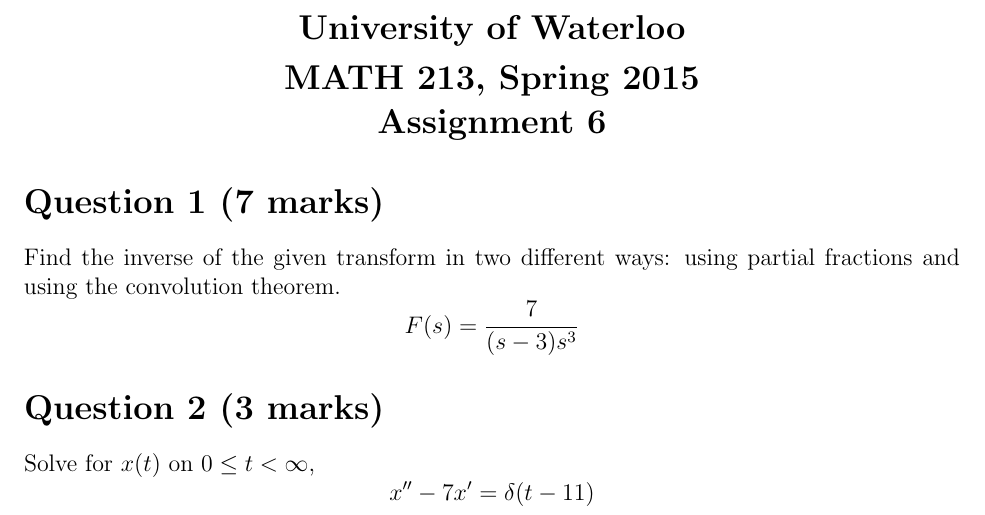
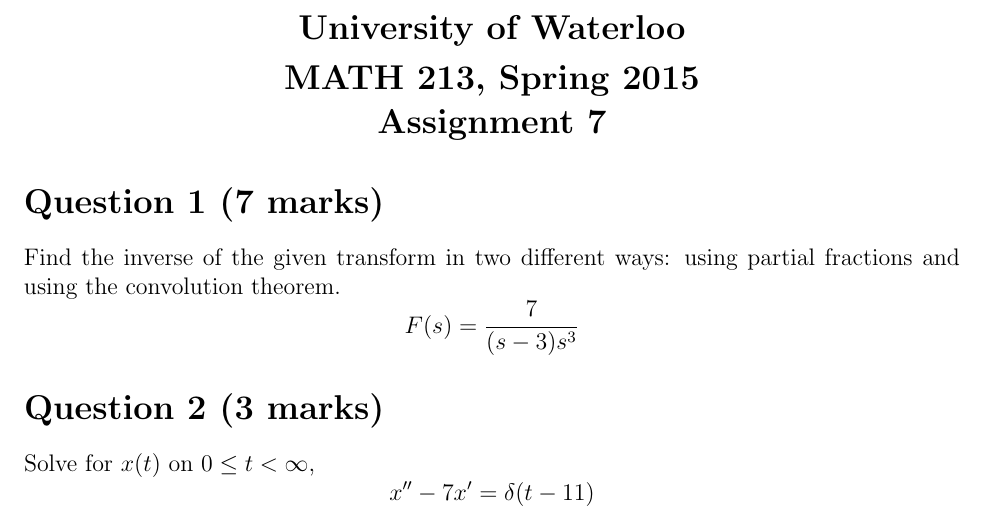
Before and after one commit to tpcstld/math213, a LaTeX document (a7/a7.tex): part of the page, cut so that both start at the same text. Compiled offline with pdfLaTeX.

Commit message:
Change assignment number

```diff
--- a/a7/a7.tex
+++ b/a7/a7.tex
@@ -14,7 +14,7 @@
 \vspace{3mm}
 {\Large\bf MATH 213, Spring 2015}\\
 \vspace{2mm}
-{\Large\bf Assignment 6}\\
+{\Large\bf Assignment 7}\\
 \end{center}
 
 \section*{Question 1 (7 marks)}
```
Also changed, not shown: a7/a7.pdf.
